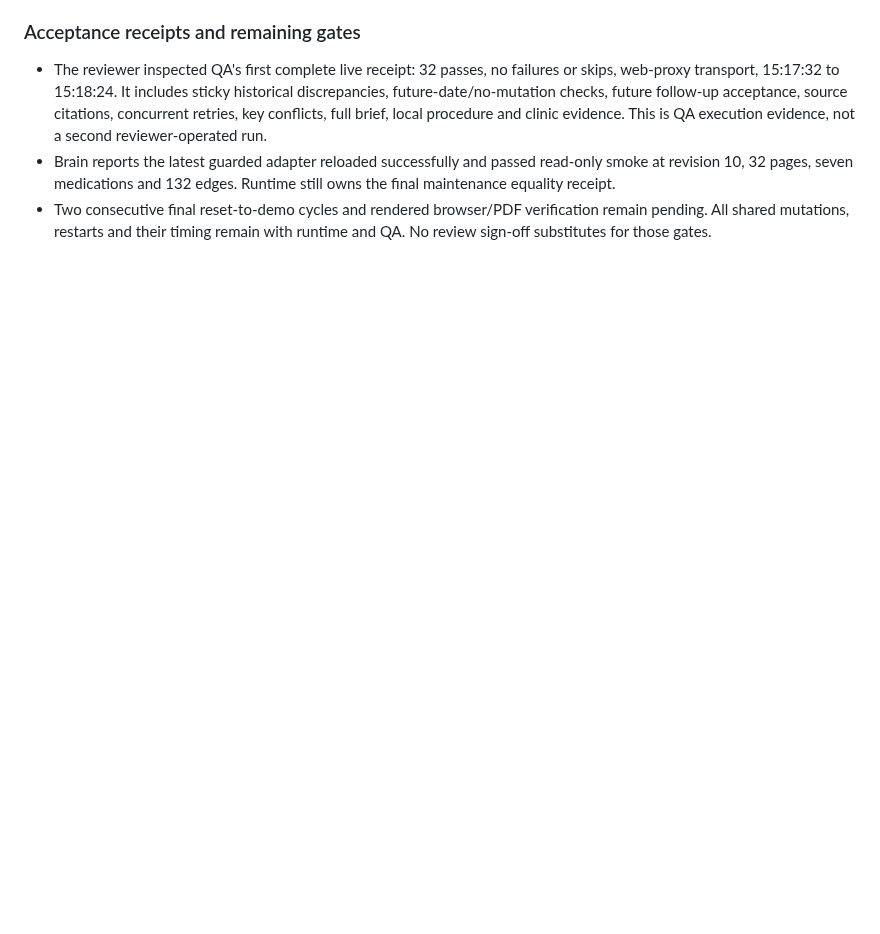
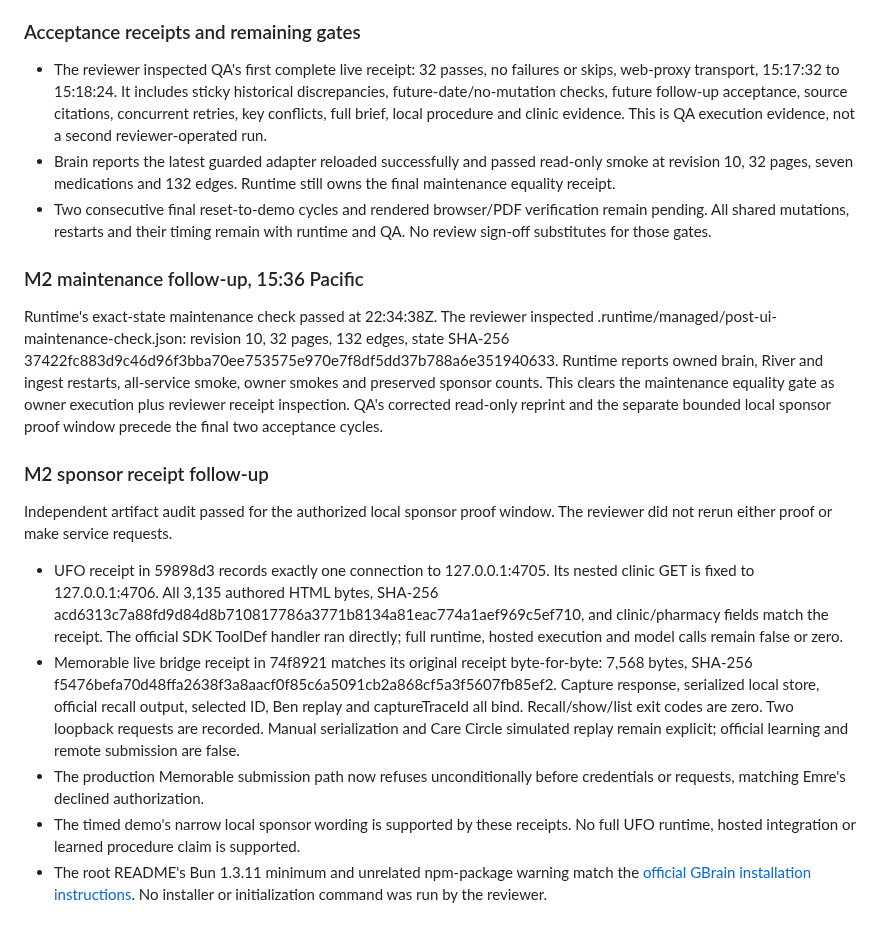
Before and after one commit to aemrebarut/care-circle, a Markdown page: docs/reviews/milestones.md, the part around the change. GitHub-like rendering; blank space fills up the shorter version.

Commit message:
cc-review: verify maintenance and local sponsor receipts

```diff
--- a/docs/reviews/milestones.md
+++ b/docs/reviews/milestones.md
@@ -63,3 +63,17 @@ All R1 through R16 findings are closed. R14 closed by removal of the unshipped c
 - The reviewer inspected QA's first complete live receipt: 32 passes, no failures or skips, web-proxy transport, 15:17:32 to 15:18:24. It includes sticky historical discrepancies, future-date/no-mutation checks, future follow-up acceptance, source citations, concurrent retries, key conflicts, full brief, local procedure and clinic evidence. This is QA execution evidence, not a second reviewer-operated run.
 - Brain reports the latest guarded adapter reloaded successfully and passed read-only smoke at revision 10, 32 pages, seven medications and 132 edges. Runtime still owns the final maintenance equality receipt.
 - Two consecutive final reset-to-demo cycles and rendered browser/PDF verification remain pending. All shared mutations, restarts and their timing remain with runtime and QA. No review sign-off substitutes for those gates.
+
+### M2 maintenance follow-up, 15:36 Pacific
+
+Runtime's exact-state maintenance check passed at 22:34:38Z. The reviewer inspected .runtime/managed/post-ui-maintenance-check.json: revision 10, 32 pages, 132 edges, state SHA-256 37422fc883d9c46d96f3bba70ee753575e970e7f8df5dd37b788a6e351940633. Runtime reports owned brain, River and ingest restarts, all-service smoke, owner smokes and preserved sponsor counts. This clears the maintenance equality gate as owner execution plus reviewer receipt inspection. QA's corrected read-only reprint and the separate bounded local sponsor proof window precede the final two acceptance cycles.
+
+### M2 sponsor receipt follow-up
+
+Independent artifact audit passed for the authorized local sponsor proof window. The reviewer did not rerun either proof or make service requests.
+
+- UFO receipt in 59898d3 records exactly one connection to 127.0.0.1:4705. Its nested clinic GET is fixed to 127.0.0.1:4706. All 3,135 authored HTML bytes, SHA-256 acd6313c7a88fd9d84d8b710817786a3771b8134a81eac774a1aef969c5ef710, and clinic/pharmacy fields match the receipt. The official SDK ToolDef handler ran directly; full runtime, hosted execution and model calls remain false or zero.
+- Memorable live bridge receipt in 74f8921 matches its original receipt byte-for-byte: 7,568 bytes, SHA-256 f5476befa70d48ffa2638f3a8aacf0f85c6a5091cb2a868cf5a3f5607fb85ef2. Capture response, serialized local store, official recall output, selected ID, Ben replay and captureTraceId all bind. Recall/show/list exit codes are zero. Two loopback requests are recorded. Manual serialization and Care Circle simulated replay remain explicit; official learning and remote submission are false.
+- The production Memorable submission path now refuses unconditionally before credentials or requests, matching Emre's declined authorization.
+- The timed demo's narrow local sponsor wording is supported by these receipts. No full UFO runtime, hosted integration or learned procedure claim is supported.
+- The root README's Bun 1.3.11 minimum and unrelated npm-package warning match the [official GBrain installation instructions](https://github.com/garrytan/gbrain#install). No installer or initialization command was run by the reviewer.
```
